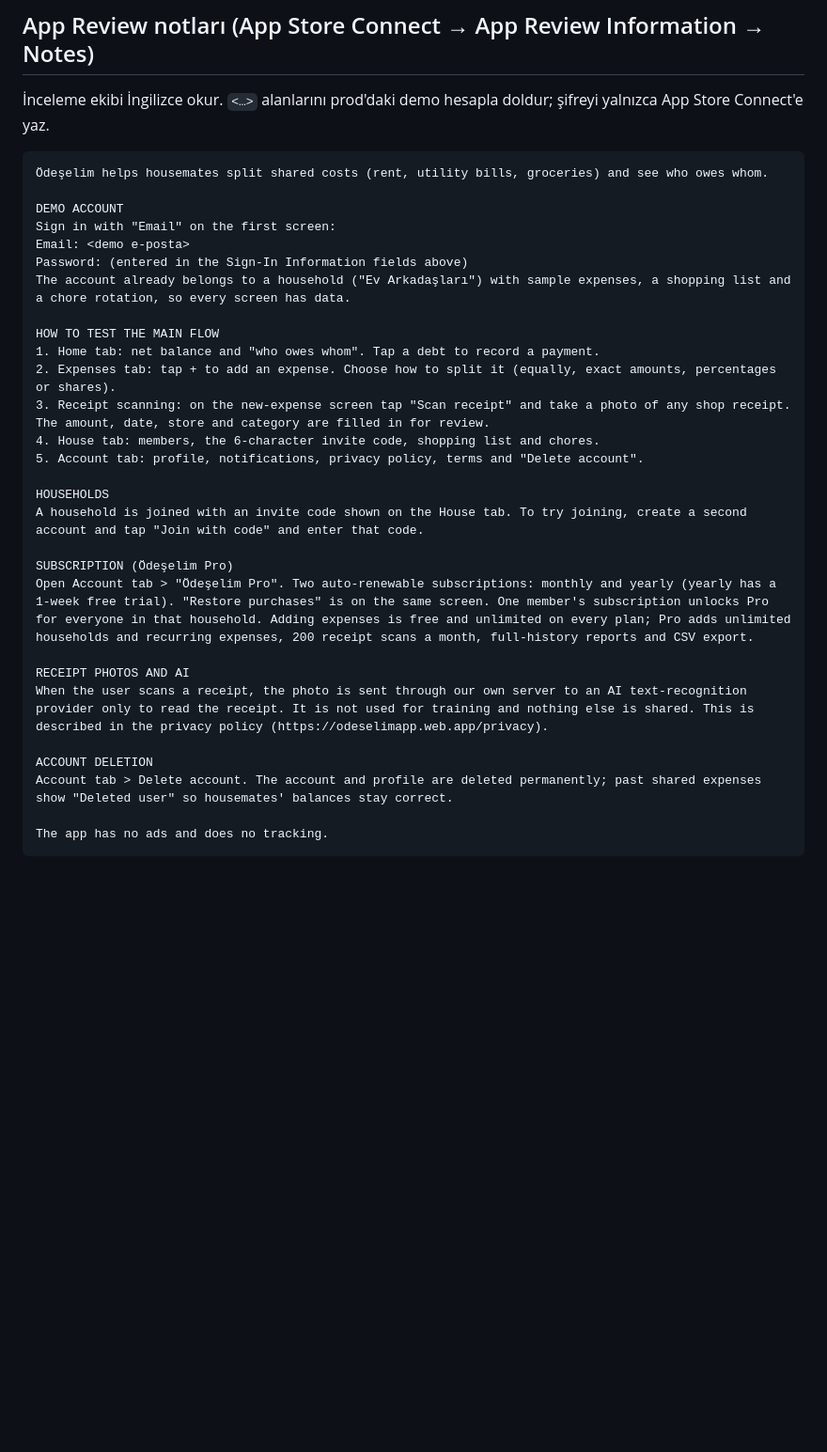
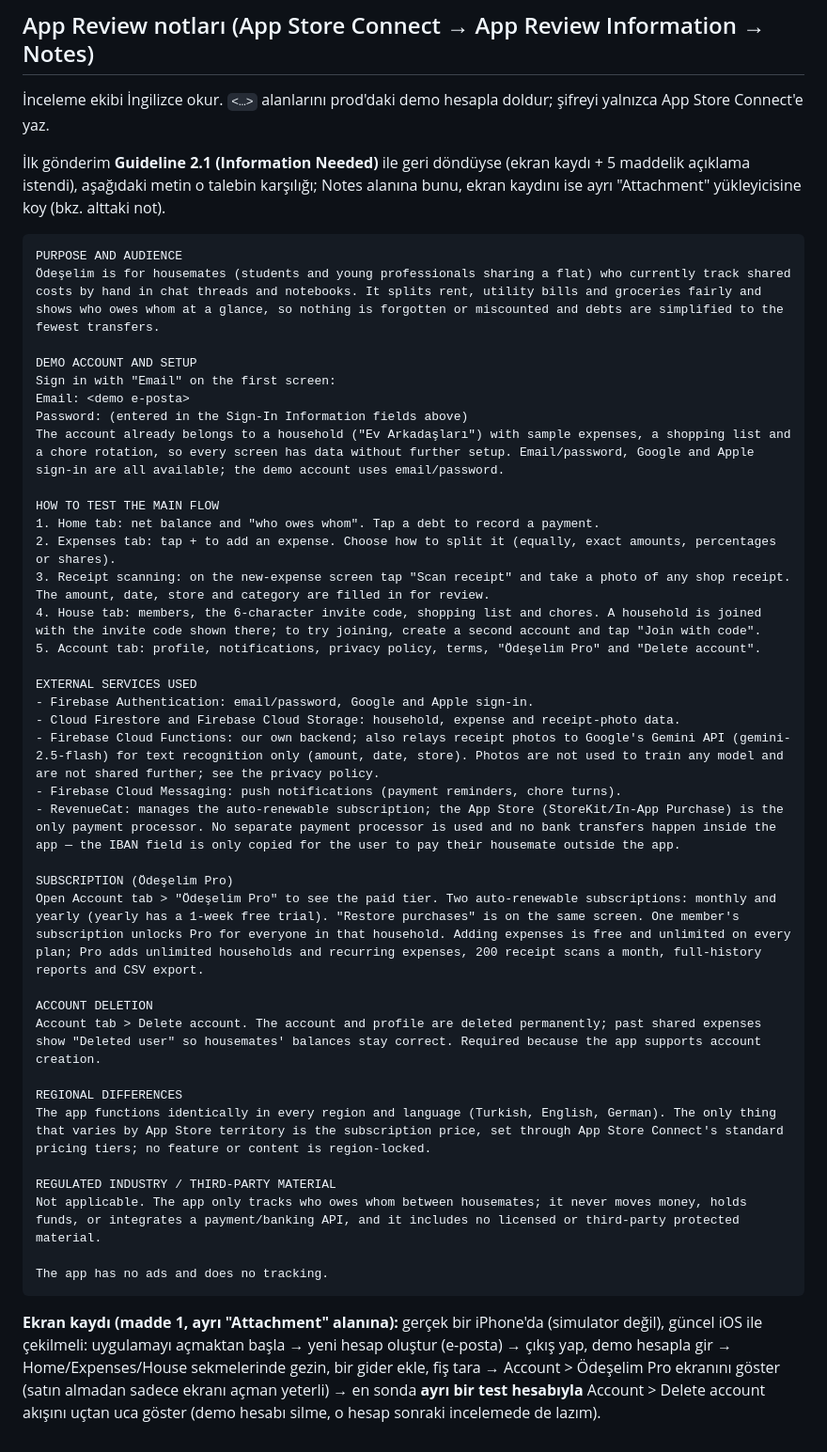
Before and after one commit to sudekazan/ev_arkadasligi, a Markdown page: docs/STORE_LISTING.md, the part around the change. Shown at 94% size. GitHub-like rendering; blank space fills up the shorter version.

Commit message:
docs(store): Guideline 2.1 yanıtı için App Review notlarını genişlet
Apple'ın istediği 5 maddeyi (amaç/hedef kitle, kurulum, dış servisler,
bölgesel farklar, düzenlenmiş sektör) karşılayacak şekilde Notes
metnini yeniden yazdım; ekran kaydı için neyin gösterilmesi gerektiğini
ayrıca not ettim.

````diff
--- a/docs/STORE_LISTING.md
+++ b/docs/STORE_LISTING.md
@@ -263,33 +263,45 @@ Nutzungsbedingungen: https://odeselimapp.web.app/terms
 
 İnceleme ekibi İngilizce okur. `<…>` alanlarını prod'daki demo hesapla doldur; şifreyi yalnızca App Store Connect'e yaz.
 
+İlk gönderim **Guideline 2.1 (Information Needed)** ile geri döndüyse (ekran kaydı + 5 maddelik açıklama istendi), aşağıdaki metin o talebin karşılığı; Notes alanına bunu, ekran kaydını ise ayrı "Attachment" yükleyicisine koy (bkz. alttaki not).
+
 ```
-Ödeşelim helps housemates split shared costs (rent, utility bills, groceries) and see who owes whom.
+PURPOSE AND AUDIENCE
+Ödeşelim is for housemates (students and young professionals sharing a flat) who currently track shared costs by hand in chat threads and notebooks. It splits rent, utility bills and groceries fairly and shows who owes whom at a glance, so nothing is forgotten or miscounted and debts are simplified to the fewest transfers.
 
-DEMO ACCOUNT
+DEMO ACCOUNT AND SETUP
 Sign in with "Email" on the first screen:
 Email: <demo e-posta>
 Password: (entered in the Sign-In Information fields above)
-The account already belongs to a household ("Ev Arkadaşları") with sample expenses, a shopping list and a chore rotation, so every screen has data.
+The account already belongs to a household ("Ev Arkadaşları") with sample expenses, a shopping list and a chore rotation, so every screen has data without further setup. Email/password, Google and Apple sign-in are all available; the demo account uses email/password.
 
 HOW TO TEST THE MAIN FLOW
 1. Home tab: net balance and "who owes whom". Tap a debt to record a payment.
 2. Expenses tab: tap + to add an expense. Choose how to split it (equally, exact amounts, percentages or shares).
 3. Receipt scanning: on the new-expense screen tap "Scan receipt" and take a photo of any shop receipt. The amount, date, store and category are filled in for review.
-4. House tab: members, the 6-character invite code, shopping list and chores.
-5. Account tab: profile, notifications, privacy policy, terms and "Delete account".
+4. House tab: members, the 6-character invite code, shopping list and chores. A household is joined with the invite code shown there; to try joining, create a second account and tap "Join with code".
+5. Account tab: profile, notifications, privacy policy, terms, "Ödeşelim Pro" and "Delete account".
 
-HOUSEHOLDS
-A household is joined with an invite code shown on the House tab. To try joining, create a second account and tap "Join with code" and enter that code.
+EXTERNAL SERVICES USED
+- Firebase Authentication: email/password, Google and Apple sign-in.
+- Cloud Firestore and Firebase Cloud Storage: household, expense and receipt-photo data.
+- Firebase Cloud Functions: our own backend; also relays receipt photos to Google's Gemini API (gemini-2.5-flash) for text recognition only (amount, date, store). Photos are not used to train any model and are not shared further; see the privacy policy.
+- Firebase Cloud Messaging: push notifications (payment reminders, chore turns).
+- RevenueCat: manages the auto-renewable subscription; the App Store (StoreKit/In-App Purchase) is the only payment processor. No separate payment processor is used and no bank transfers happen inside the app — the IBAN field is only copied for the user to pay their housemate outside the app.
 
 SUBSCRIPTION (Ödeşelim Pro)
-Open Account tab > "Ödeşelim Pro". Two auto-renewable subscriptions: monthly and yearly (yearly has a 1-week free trial). "Restore purchases" is on the same screen. One member's subscription unlocks Pro for everyone in that household. Adding expenses is free and unlimited on every plan; Pro adds unlimited households and recurring expenses, 200 receipt scans a month, full-history reports and CSV export.
-
-RECEIPT PHOTOS AND AI
-When the user scans a receipt, the photo is sent through our own server to an AI text-recognition provider only to read the receipt. It is not used for training and nothing else is shared. This is described in the privacy policy (https://odeselimapp.web.app/privacy).
+Open Account tab > "Ödeşelim Pro" to see the paid tier. Two auto-renewable subscriptions: monthly and yearly (yearly has a 1-week free trial). "Restore purchases" is on the same screen. One member's subscription unlocks Pro for everyone in that household. Adding expenses is free and unlimited on every plan; Pro adds unlimited households and recurring expenses, 200 receipt scans a month, full-history reports and CSV export.
 
 ACCOUNT DELETION
-Account tab > Delete account. The account and profile are deleted permanently; past shared expenses show "Deleted user" so housemates' balances stay correct.
+Account tab > Delete account. The account and profile are deleted permanently; past shared expenses show "Deleted user" so housemates' balances stay correct. Required because the app supports account creation.
+
+REGIONAL DIFFERENCES
+The app functions identically in every region and language (Turkish, English, German). The only thing that varies by App Store territory is the subscription price, set through App Store Connect's standard pricing tiers; no feature or content is region-locked.
+
+REGULATED INDUSTRY / THIRD-PARTY MATERIAL
+Not applicable. The app only tracks who owes whom between housemates; it never moves money, holds funds, or integrates a payment/banking API, and it includes no licensed or third-party protected material.
 
 The app has no ads and does no tracking.
 ```
+
+**Ekran kaydı (madde 1, ayrı "Attachment" alanına):** gerçek bir iPhone'da (simulator değil), güncel iOS ile çekilmeli: uygulamayı açmaktan başla → yeni hesap oluştur (e-posta) → çıkış yap, demo hesapla gir → Home/Expenses/House sekmelerinde gezin, bir gider ekle, fiş tara → Account > Ödeşelim Pro ekranını göster (satın almadan sadece ekranı açman yeterli) → en sonda **ayrı bir test hesabıyla** Account > Delete account akışını uçtan uca göster (demo hesabı silme, o hesap sonraki incelemede de lazım).
````
Also changed, not shown: docs/MANUAL_STEPS.md (+1 -0 lines).
